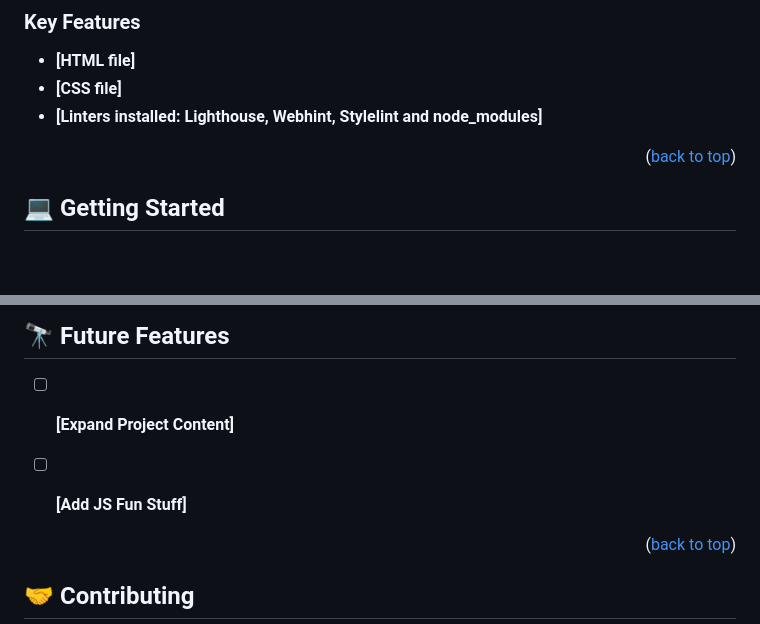
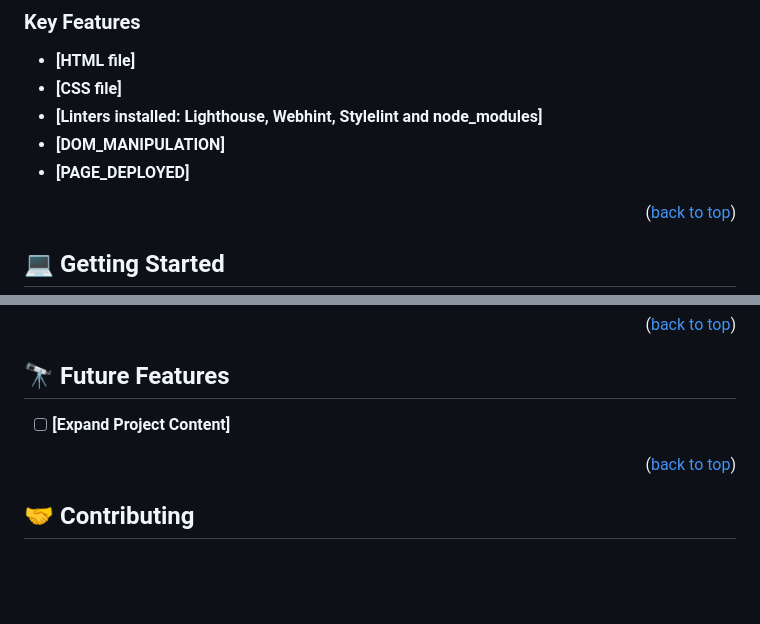
Before and after one commit to eamador1/portfolio-project, a Markdown page: README.md, 2 parts joined by grey strips. GitHub-like rendering; blank space fills up the shorter version.

```diff
--- a/README.md
+++ b/README.md
@@ -40,6 +40,10 @@ HTML and CSS
 - **[HTML file]**
 - **[CSS file]**
 - **[Linters installed: Lighthouse, Webhint, Stylelint and node_modules]**
+- **[DOM_MANIPULATION]**
+- **[PAGE_DEPLOYED]**
+
+
 
 <p align="right">(<a href="#readme-top">back to top</a>)</p>
 
@@ -97,8 +101,6 @@ You can deploy this project using: Web host provider
 ## 🔭 Future Features <a name="future-features"></a>
 
 - [ ] **[Expand Project Content]**
-- [ ] **[Add JS Fun Stuff]**
-
 
 <p align="right">(<a href="#readme-top">back to top</a>)</p>
 
```
